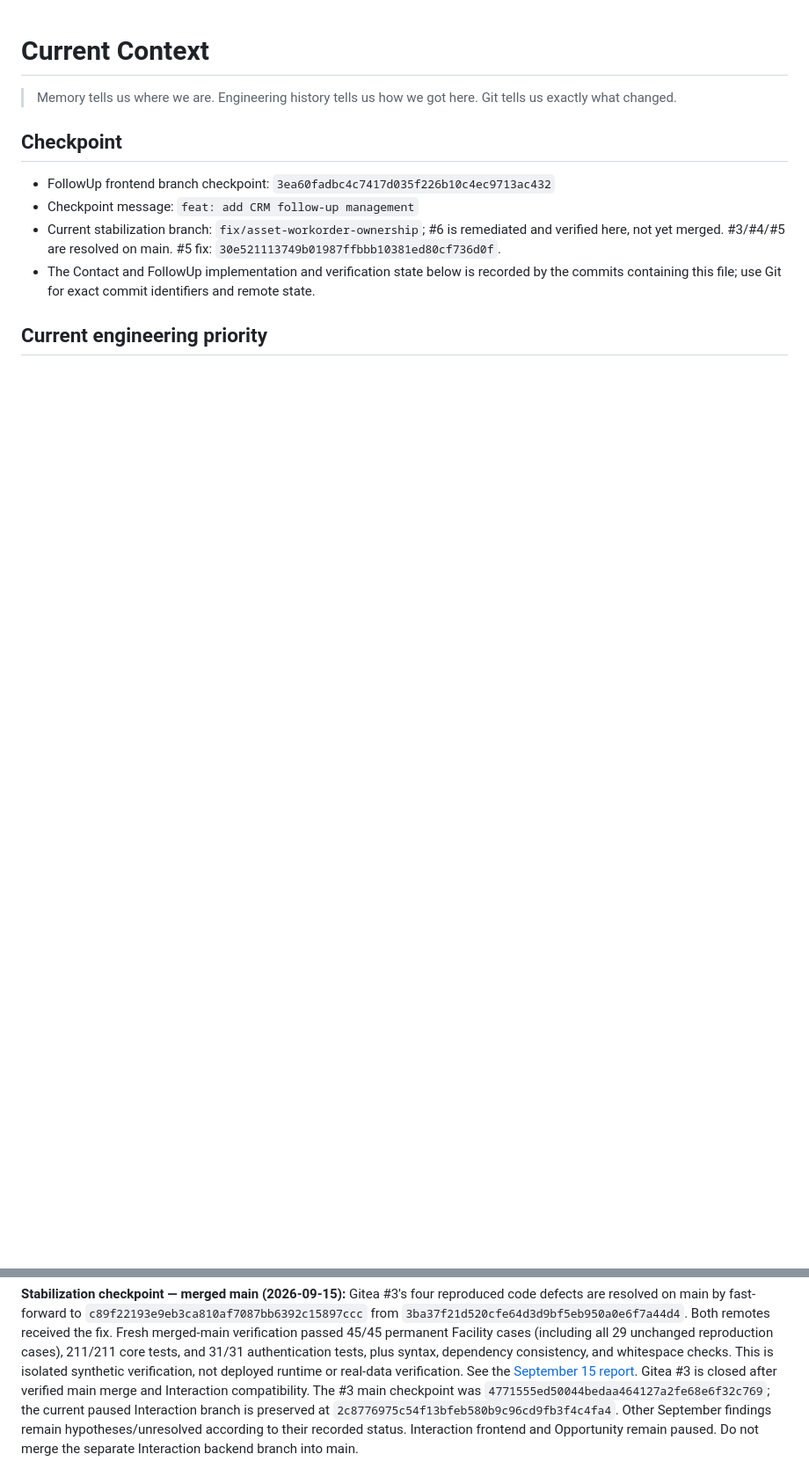
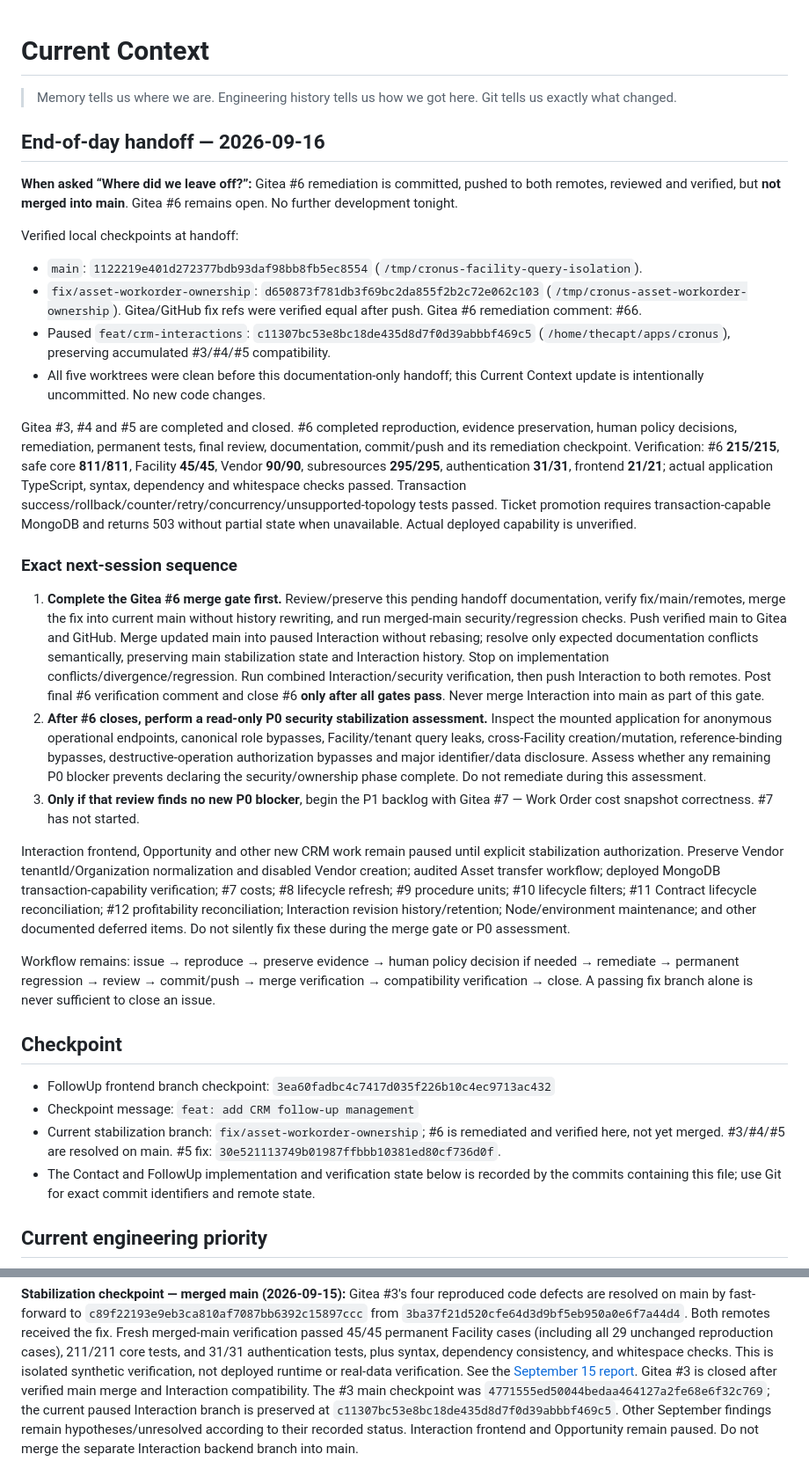
Before and after one commit to LiteRoc/Cronus, a Markdown page: docs/ai-memory/Current Context.md, 2 parts joined by grey strips. Shown at 88% size. Drawn GitHub-style; blank space fills up the shorter version.

Commit message:
docs: preserve ownership remediation handoff

```diff
--- a/docs/ai-memory/Current Context.md
+++ b/docs/ai-memory/Current Context.md
@@ -1,6 +1,70 @@
 # Current Context
 
 > Memory tells us where we are. Engineering history tells us how we got here. Git tells us exactly what changed.
+
+## End-of-day handoff — 2026-09-16
+
+**When asked “Where did we leave off?”:** Gitea #6 remediation is committed,
+pushed to both remotes, reviewed and verified, but **not merged into main**.
+Gitea #6 remains open. No further development tonight.
+
+Verified local checkpoints at handoff:
+
+- `main`: `1122219e401d272377bdb93daf98bb8fb5ec8554`
+  (`/tmp/cronus-facility-query-isolation`).
+- `fix/asset-workorder-ownership`: `d650873f781db3f69bc2da855f2b2c72e062c103`
+  (`/tmp/cronus-asset-workorder-ownership`). Gitea/GitHub fix refs were verified
+  equal after push. Gitea #6 remediation comment: #66.
+- Paused `feat/crm-interactions`: `c11307bc53e8bc18de435d8d7f0d39abbbf469c5`
+  (`/home/thecapt/apps/cronus`), preserving accumulated #3/#4/#5 compatibility.
+- All five worktrees were clean before this documentation-only handoff; this
+  Current Context update is intentionally uncommitted. No new code changes.
+
+Gitea #3, #4 and #5 are completed and closed. #6 completed reproduction,
+evidence preservation, human policy decisions, remediation, permanent tests,
+final review, documentation, commit/push and its remediation checkpoint.
+Verification: #6 **215/215**, safe core **811/811**, Facility **45/45**, Vendor
+**90/90**, subresources **295/295**, authentication **31/31**, frontend **21/21**;
+actual application TypeScript, syntax, dependency and whitespace checks passed.
+Transaction success/rollback/counter/retry/concurrency/unsupported-topology tests
+passed. Ticket promotion requires transaction-capable MongoDB and returns 503
+without partial state when unavailable. Actual deployed capability is unverified.
+
+### Exact next-session sequence
+
+1. **Complete the Gitea #6 merge gate first.** Review/preserve this pending
+   handoff documentation, verify fix/main/remotes, merge the fix into current main
+   without history rewriting, and run merged-main security/regression checks.
+   Push verified main to Gitea and GitHub. Merge updated main into paused
+   Interaction without rebasing; resolve only expected documentation conflicts
+   semantically, preserving main stabilization state and Interaction history.
+   Stop on implementation conflicts/divergence/regression. Run combined
+   Interaction/security verification, then push Interaction to both remotes.
+   Post final #6 verification comment and close #6 **only after all gates pass**.
+   Never merge Interaction into main as part of this gate.
+2. **After #6 closes, perform a read-only P0 security stabilization assessment.**
+   Inspect the mounted application for anonymous operational endpoints, canonical
+   role bypasses, Facility/tenant query leaks, cross-Facility creation/mutation,
+   reference-binding bypasses, destructive-operation authorization bypasses and
+   major identifier/data disclosure. Assess whether any remaining P0 blocker
+   prevents declaring the security/ownership phase complete. Do not remediate
+   during this assessment.
+3. **Only if that review finds no new P0 blocker**, begin the P1 backlog with
+   Gitea #7 — Work Order cost snapshot correctness. #7 has not started.
+
+Interaction frontend, Opportunity and other new CRM work remain paused until
+explicit stabilization authorization. Preserve Vendor tenantId/Organization
+normalization and disabled Vendor creation; audited Asset transfer workflow;
+deployed MongoDB transaction-capability verification; #7 costs; #8 lifecycle
+refresh; #9 procedure units; #10 lifecycle filters; #11 Contract lifecycle
+reconciliation; #12 profitability reconciliation; Interaction revision
+history/retention; Node/environment maintenance; and other documented deferred
+items. Do not silently fix these during the merge gate or P0 assessment.
+
+Workflow remains: issue → reproduce → preserve evidence → human policy decision
+if needed → remediate → permanent regression → review → commit/push → merge
+verification → compatibility verification → close. A passing fix branch alone
+is never sufficient to close an issue.
 
 ## Checkpoint
 
@@ -23,7 +87,7 @@ runtime or real-data verification. See the
 [September 15 report](<../engineering-journal/2026-09-15 - Facility Query Isolation Reproduction.md>).
 Gitea #3 is closed after verified main merge and Interaction compatibility.
 The #3 main checkpoint was `4771555ed50044bedaa464127a2fe68e6f32c769`; the current
-paused Interaction branch is preserved at `2c8776975c54f13bfeb580b9c96cd9fb3f4c4fa4`.
+paused Interaction branch is preserved at `c11307bc53e8bc18de435d8d7f0d39abbbf469c5`.
 Other September findings remain hypotheses/unresolved according to their
 recorded status. Interaction frontend and Opportunity remain paused.
 Do not merge the separate Interaction backend branch into main.
```
